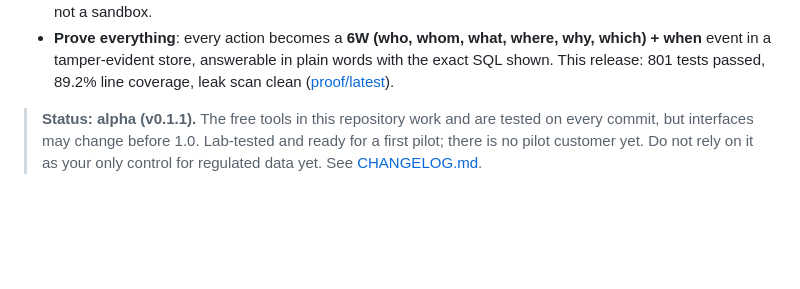
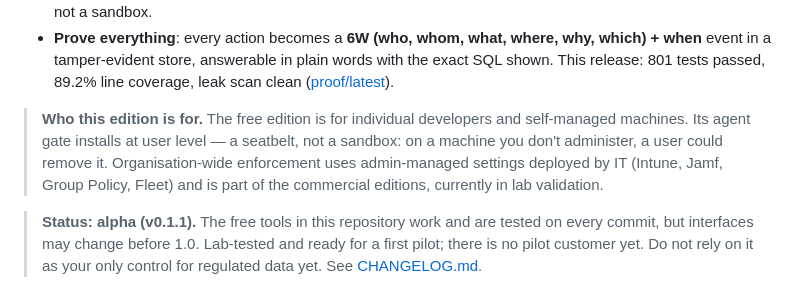
Before and after one commit to vigyanbytes/niyantrak, a Markdown page: README.md, the part around the change. GitHub-like rendering; blank space fills up the shorter version.

Commit message:
README: "Who this edition is for" box
The free edition is for individual developers and self-managed machines; its gate installs at user level
(a seatbelt, not a sandbox). Organisation-wide enforcement through admin-managed settings deployed by IT is
commercial and in lab validation.

Co-Authored-By: Claude Opus 5.5 <noreply@anthropic.com>
Claude-Session: https://claude.ai/code/session_01MoqCaQNrg1HvzbJjwGbZ3d

```diff
--- a/README.md
+++ b/README.md
@@ -20,6 +20,11 @@ before a model sees it, stops dangerous agent actions, and records every decisio
 - **Prove everything**: every action becomes a **6W (who, whom, what, where, why, which) + when** event in a
   tamper-evident store, answerable in plain words with the exact SQL shown. This release: 801 tests passed,
   89.2% line coverage, leak scan clean ([proof/latest](proof/latest/index.html)).
+
+> **Who this edition is for.** The free edition is for individual developers and self-managed machines. Its agent
+> gate installs at user level — a seatbelt, not a sandbox: on a machine you don't administer, a user could remove it.
+> Organisation-wide enforcement uses admin-managed settings deployed by IT (Intune, Jamf, Group Policy, Fleet) and is
+> part of the commercial editions, currently in lab validation.
 
 > **Status: alpha (v0.1.1).** The free tools in this repository work and are tested on every commit, but interfaces
 > may change before 1.0. Lab-tested and ready for a first pilot; there is no pilot customer yet. Do not rely on it as
```
